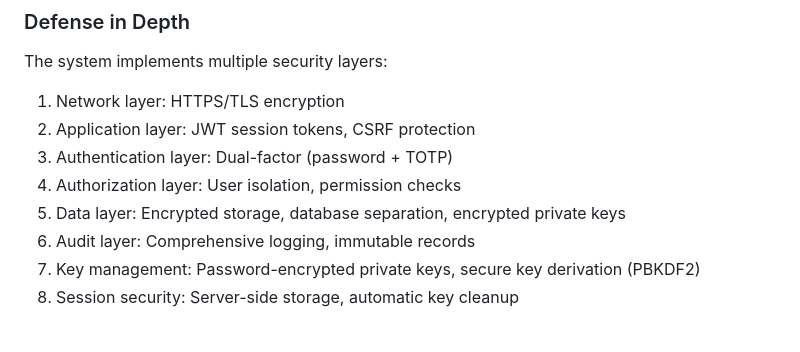
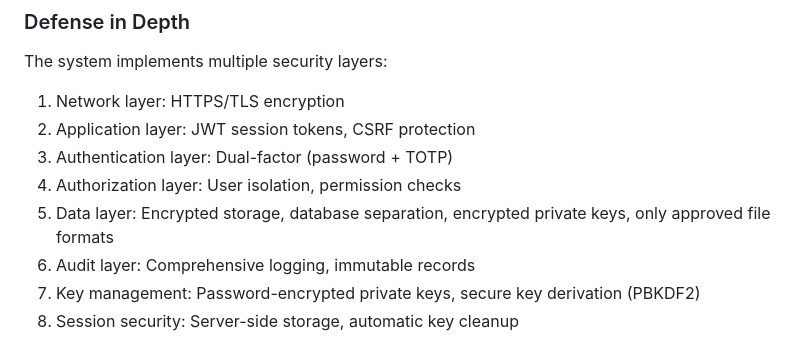
Before and after one commit to Newtoco/ACG_CA2, a Markdown page: readme.md, the part around the change. Rendered like a GitHub page.

```diff
--- a/readme.md
+++ b/readme.md
@@ -372,7 +372,7 @@ The system implements multiple security layers:
 2. Application layer: JWT session tokens, CSRF protection
 3. Authentication layer: Dual-factor (password + TOTP)
 4. Authorization layer: User isolation, permission checks
-5. Data layer: Encrypted storage, database separation, encrypted private keys
+5. Data layer: Encrypted storage, database separation, encrypted private keys, only approved file formats
 6. Audit layer: Comprehensive logging, immutable records
 7. Key management: Password-encrypted private keys, secure key derivation (PBKDF2)
 8. Session security: Server-side storage, automatic key cleanup
```
